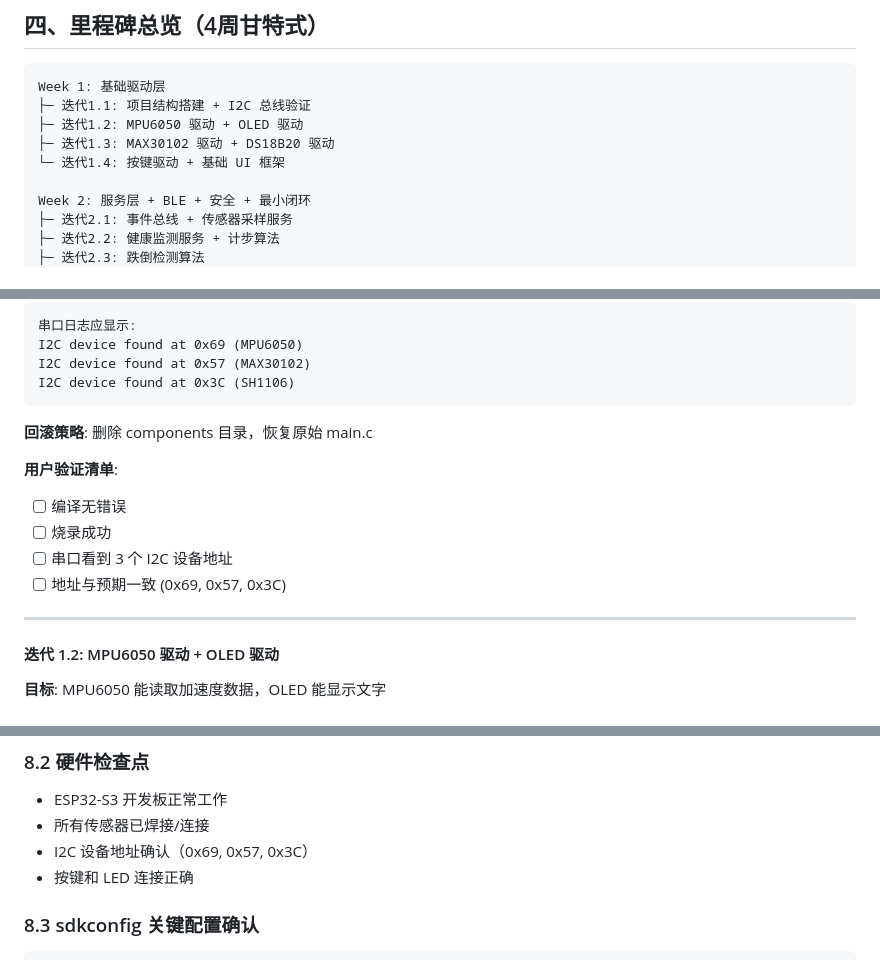
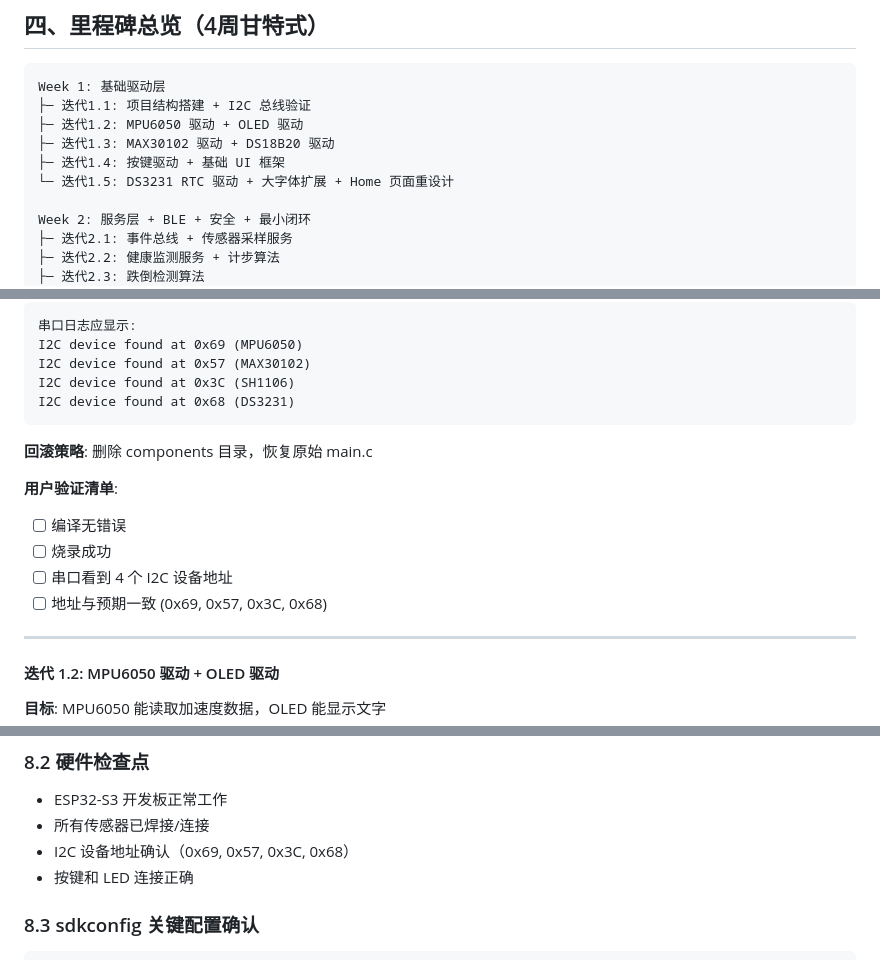
Before and after one commit to larythks/ESP32S3_Wristband_v3.0, a Markdown page: development_plan.md, 3 parts joined by grey strips. Drawn GitHub-style.

````diff
--- a/development_plan.md
+++ b/development_plan.md
@@ -357,7 +382,8 @@ Week 1: 基础驱动层
 ├─ 迭代1.1: 项目结构搭建 + I2C 总线验证
 ├─ 迭代1.2: MPU6050 驱动 + OLED 驱动
 ├─ 迭代1.3: MAX30102 驱动 + DS18B20 驱动
-└─ 迭代1.4: 按键驱动 + 基础 UI 框架
+├─ 迭代1.4: 按键驱动 + 基础 UI 框架
+└─ 迭代1.5: DS3231 RTC 驱动 + 大字体扩展 + Home 页面重设计
 
 Week 2: 服务层 + BLE + 安全 + 最小闭环
 ├─ 迭代2.1: 事件总线 + 传感器采样服务
@@ -410,6 +436,7 @@ Week 4: Flutter App + 云端 + 联调
 I2C device found at 0x69 (MPU6050)
 I2C device found at 0x57 (MAX30102)
 I2C device found at 0x3C (SH1106)
+I2C device found at 0x68 (DS3231)
 ```
 
 **回滚策略**: 删除 components 目录，恢复原始 main.c
@@ -417,8 +444,8 @@ I2C device found at 0x3C (SH1106)
 **用户验证清单**:
 - [ ] 编译无错误
 - [ ] 烧录成功
-- [ ] 串口看到 3 个 I2C 设备地址
-- [ ] 地址与预期一致 (0x69, 0x57, 0x3C)
+- [ ] 串口看到 4 个 I2C 设备地址
+- [ ] 地址与预期一致 (0x69, 0x57, 0x3C, 0x68)
 
 ---
 
@@ -1047,7 +1131,7 @@ mobile_flutter/
 ### 8.2 硬件检查点
 - ESP32-S3 开发板正常工作
 - 所有传感器已焊接/连接
-- I2C 设备地址确认（0x69, 0x57, 0x3C）
+- I2C 设备地址确认（0x69, 0x57, 0x3C, 0x68）
 - 按键和 LED 连接正确
 
 ### 8.3 sdkconfig 关键配置确认
````
Also changed, not shown: other parts of development_plan.md (+87 -4 lines), PROGRESS.md (+24 -0 lines).
